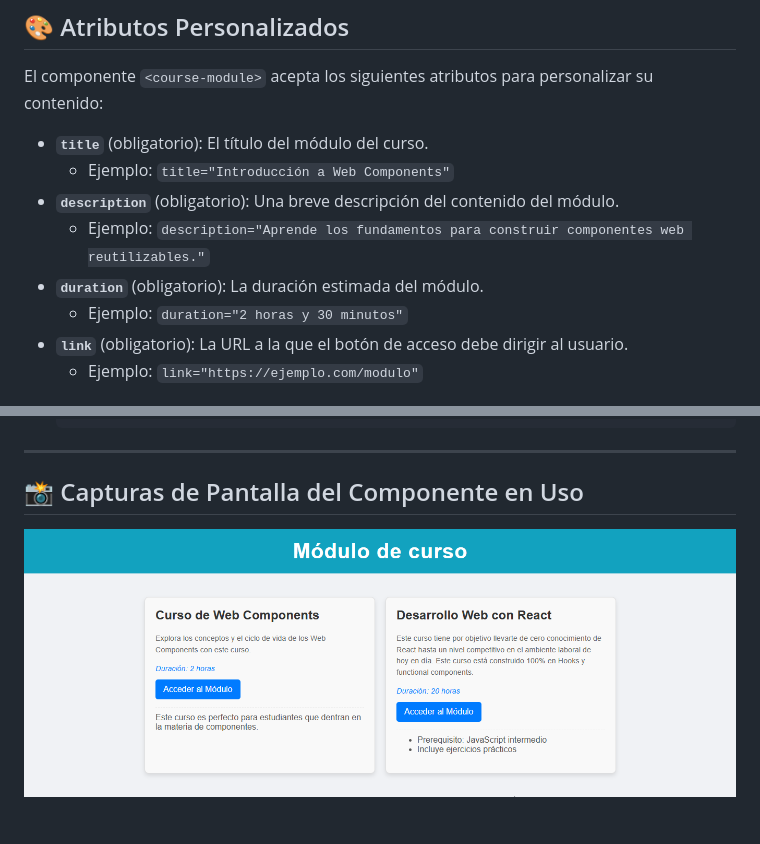
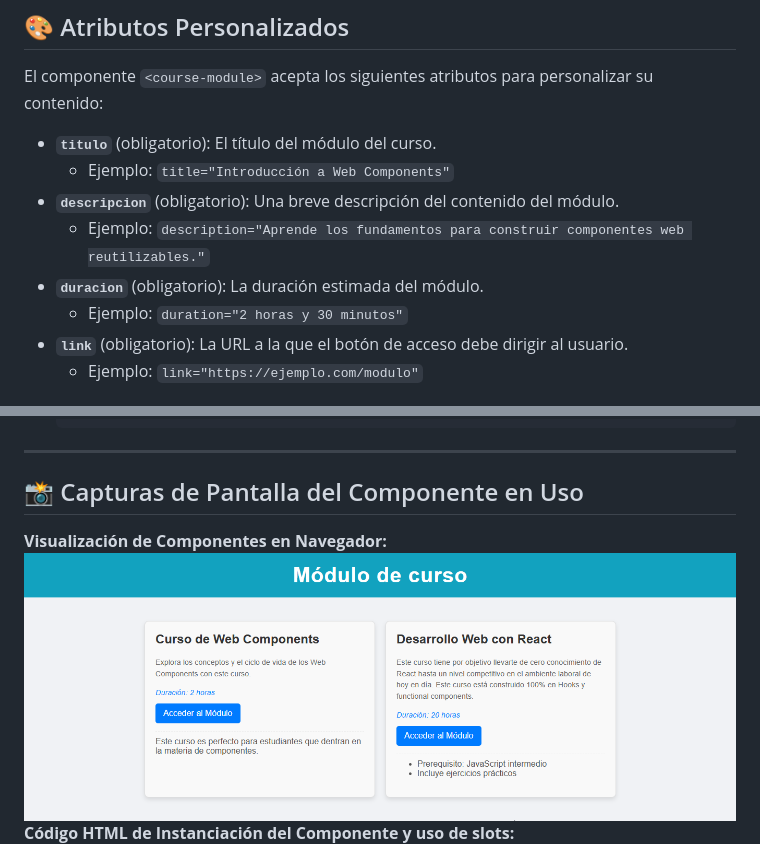
Before and after one commit to DarwinToapanta01/web-component-darwin-toapanta, a Markdown page: README.md, 2 parts joined by grey strips. Drawn GitHub-style; blank space fills up the shorter version.

Commit message:
Nuevo cambio al readme2

```diff
--- a/README.md
+++ b/README.md
@@ -18,11 +18,11 @@ Se ha incluido un `slot` para permitir la inserción de contenido adicional y fl
 
 El componente `<course-module>` acepta los siguientes atributos para personalizar su contenido:
 
-* **`title`** (obligatorio): El título del módulo del curso.
+* **`titulo`** (obligatorio): El título del módulo del curso.
     * Ejemplo: `title="Introducción a Web Components"`
-* **`description`** (obligatorio): Una breve descripción del contenido del módulo.
+* **`descripcion`** (obligatorio): Una breve descripción del contenido del módulo.
     * Ejemplo: `description="Aprende los fundamentos para construir componentes web reutilizables."`
-* **`duration`** (obligatorio): La duración estimada del módulo.
+* **`duracion`** (obligatorio): La duración estimada del módulo.
     * Ejemplo: `duration="2 horas y 30 minutos"`
 * **`link`** (obligatorio): La URL a la que el botón de acceso debe dirigir al usuario.
     * Ejemplo: `link="https://ejemplo.com/modulo"`
@@ -43,9 +43,9 @@ El componente expone un `slot` con el nombre `footer-notes`. Cualquier contenido
 ## 📸 Capturas de Pantalla del Componente en Uso
 
 
-
+**Visualización de Componentes <course-module> en Navegador:**
 ![Captura de la ejecucion y mostrando las tarjetas](capturas/ejecucion.png)
-
+**Código HTML de Instanciación del Componente <course-module> y uso de slots:**
 ![Captura de pantalla de múltiples course-module](capturas/html.png)
 
 ---
```
